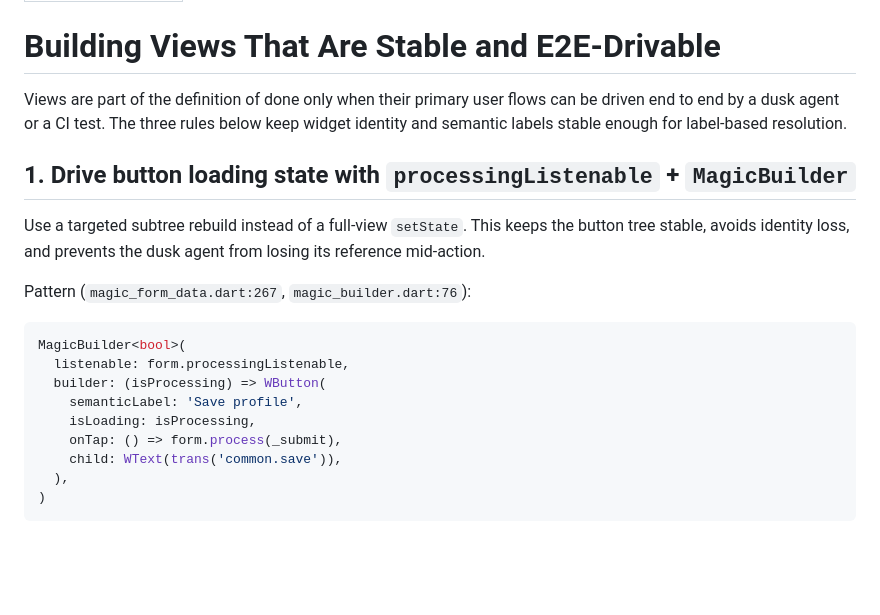
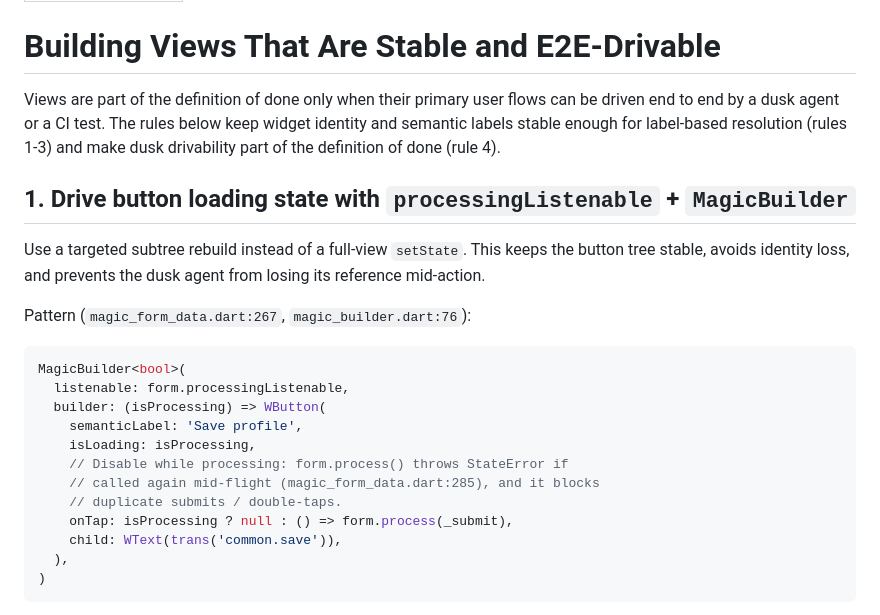
Before and after one commit to fluttersdk/magic, a Markdown page: .claude/rules/testability.md, the part around the change. Rendered like a GitHub page; blank space fills up the shorter version.

Commit message:
docs(rules): guard submit onTap while processing + fix rule count (PR #88 review)
Address Copilot review on testability.md: disable the submit button while
isProcessing (form.process() throws StateError on re-entry, blocks double
submits), and fix the intro that said 'three rules' for four sections.

```diff
--- a/.claude/rules/testability.md
+++ b/.claude/rules/testability.md
@@ -4,7 +4,7 @@ path: "lib/src/ui/**/*.dart"
 
 # Building Views That Are Stable and E2E-Drivable
 
-Views are part of the definition of done only when their primary user flows can be driven end to end by a dusk agent or a CI test. The three rules below keep widget identity and semantic labels stable enough for label-based resolution.
+Views are part of the definition of done only when their primary user flows can be driven end to end by a dusk agent or a CI test. The rules below keep widget identity and semantic labels stable enough for label-based resolution (rules 1-3) and make dusk drivability part of the definition of done (rule 4).
 
 ## 1. Drive button loading state with `processingListenable` + `MagicBuilder`
 
@@ -18,7 +18,10 @@ MagicBuilder<bool>(
   builder: (isProcessing) => WButton(
     semanticLabel: 'Save profile',
     isLoading: isProcessing,
-    onTap: () => form.process(_submit),
+    // Disable while processing: form.process() throws StateError if
+    // called again mid-flight (magic_form_data.dart:285), and it blocks
+    // duplicate submits / double-taps.
+    onTap: isProcessing ? null : () => form.process(_submit),
     child: WText(trans('common.save')),
   ),
 )
```
